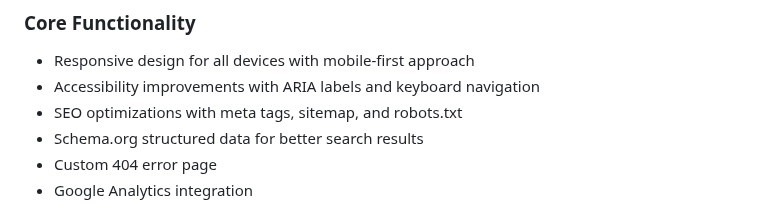
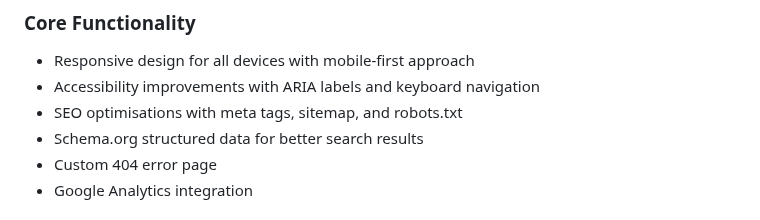
Before and after one commit to mattboostkit/WHPubs, a Markdown page: README.md, the part around the change. GitHub-like rendering.

Commit message:
Update /Users/mattwest/Desktop/projects/WHPubs/README.md\n\nAuto-committed by Claude Code at 2025-08-12 20:24:59

```diff
--- a/README.md
+++ b/README.md
@@ -32,7 +32,7 @@ A website for WH Pubs, featuring traditional British pubs in South East England
 ### Core Functionality
 - Responsive design for all devices with mobile-first approach
 - Accessibility improvements with ARIA labels and keyboard navigation
-- SEO optimizations with meta tags, sitemap, and robots.txt
+- SEO optimisations with meta tags, sitemap, and robots.txt
 - Schema.org structured data for better search results
 - Custom 404 error page
 - Google Analytics integration
```
